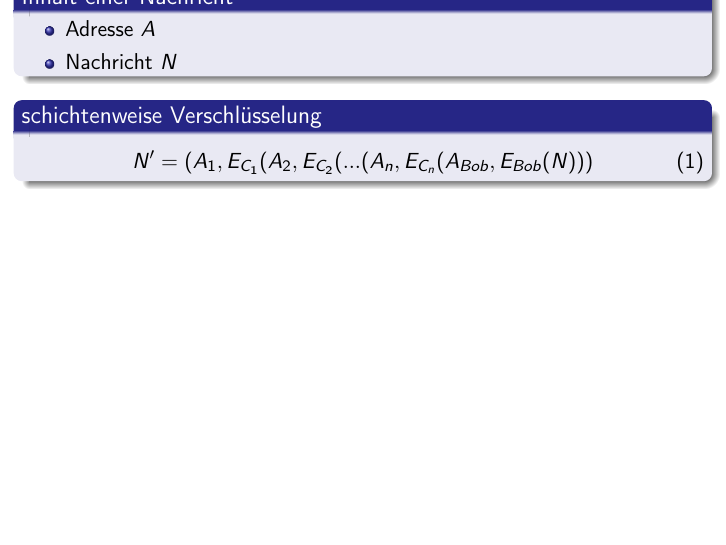
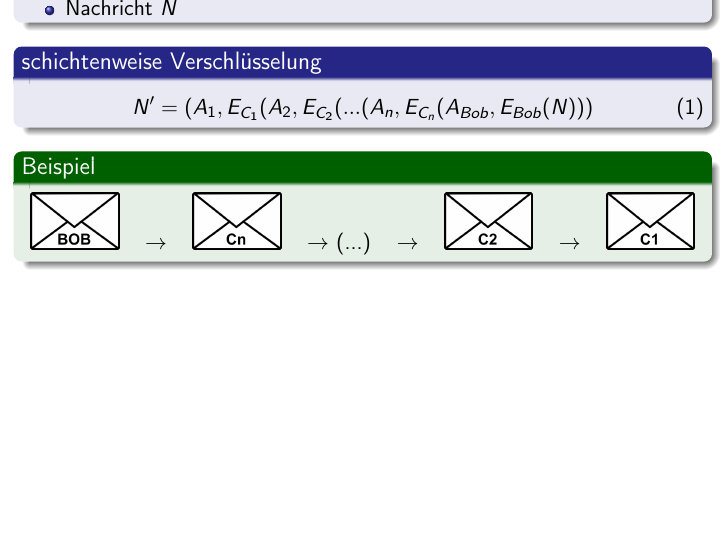
Before and after one commit to mervyn-mccreight/remailer-seminar, LaTeX slides (seminar/presentation/slides.tex): page 12 of 15. Compiled offline with pdfLaTeX; an older LaTeX class or package is replaced by its successor.

Commit message:
example picture for message encoding

```diff
--- a/seminar/presentation/slides.tex
+++ b/seminar/presentation/slides.tex
@@ -165,6 +165,26 @@
 			N' = (A_1, E_{C_1}(A_2, E_{C_2} (... (A_n,  E_{C_n}(A_{Bob}, E_{Bob}(N)))
 		\end{equation}
 	\end{block}
+
+	\begin{exampleblock}{Beispiel}
+		\begin{center}
+		\includegraphics[height=1cm]{bilder/nachricht_bob.jpg}
+		\hspace{0.2cm}
+		$\rightarrow$
+		\hspace{0.2cm}
+		\includegraphics[height=1cm]{bilder/nachricht_cn.jpg}
+		\hspace{0.2cm}
+		$\rightarrow$ (...)
+		\hspace{0.2cm}
+		$\rightarrow$
+		\hspace{0.2cm}
+		\includegraphics[height=1cm]{bilder/nachricht_c2.jpg}
+		\hspace{0.2cm}
+		$\rightarrow$
+		\hspace{0.2cm}
+		\includegraphics[height=1cm]{bilder/nachricht_c1.jpg}
+		\end{center}
+	\end{exampleblock}
 \end{frame}
 
 \begin{frame}
```
Also changed, not shown: seminar/presentation/bilder/nachricht_bob.jpg (added), seminar/presentation/bilder/nachricht_c1.jpg (added), seminar/presentation/bilder/nachricht_c2.jpg (added), seminar/presentation/bilder/nachricht_cn.jpg (added), seminar/presentation/slides.pdf.
